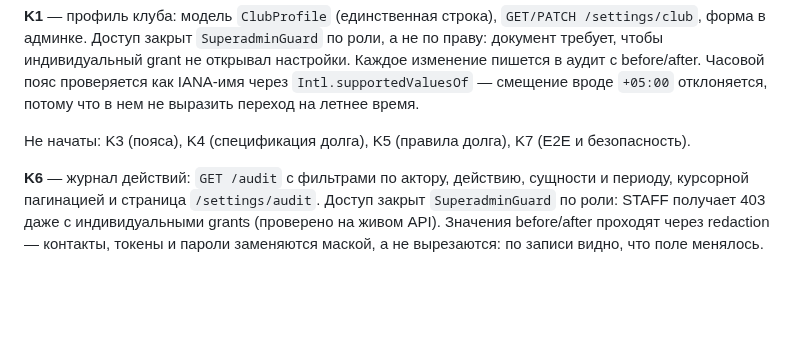
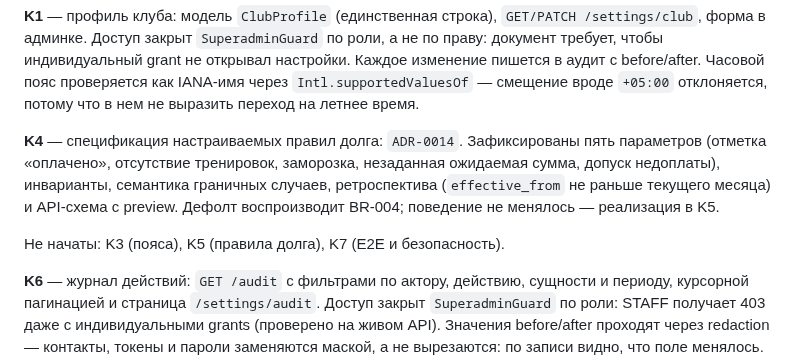
Before and after one commit to soferty2020/Oktagon, a Markdown page: docs/19-backlog.md, the part around the change. GitHub-like rendering; blank space fills up the shorter version.

```diff
--- a/docs/19-backlog.md
+++ b/docs/19-backlog.md
@@ -278,8 +278,13 @@ I9 закрыт экраном `/finance/freezes` и разделом замор
 через `Intl.supportedValuesOf` — смещение вроде `+05:00` отклоняется, потому что в
 нем не выразить переход на летнее время.
 
-Не начаты: K3 (пояса), K4 (спецификация долга), K5 (правила долга), K7 (E2E и
-безопасность).
+**K4** — спецификация настраиваемых правил долга: `ADR-0014`. Зафиксированы пять
+параметров (отметка «оплачено», отсутствие тренировок, заморозка, незаданная
+ожидаемая сумма, допуск недоплаты), инварианты, семантика граничных случаев,
+ретроспектива (`effective_from` не раньше текущего месяца) и API-схема с preview.
+Дефолт воспроизводит BR-004; поведение не менялось — реализация в K5.
+
+Не начаты: K3 (пояса), K5 (правила долга), K7 (E2E и безопасность).
 
 **K6** — журнал действий: `GET /audit` с фильтрами по актору, действию, сущности и
 периоду, курсорной пагинацией и страница `/settings/audit`. Доступ закрыт
```
Also changed, not shown: docs/03-business-rules.md (+2 -0 lines), docs/decisions/ADR-0014-configurable-debt-rules.md (added, +246 -0 lines).
